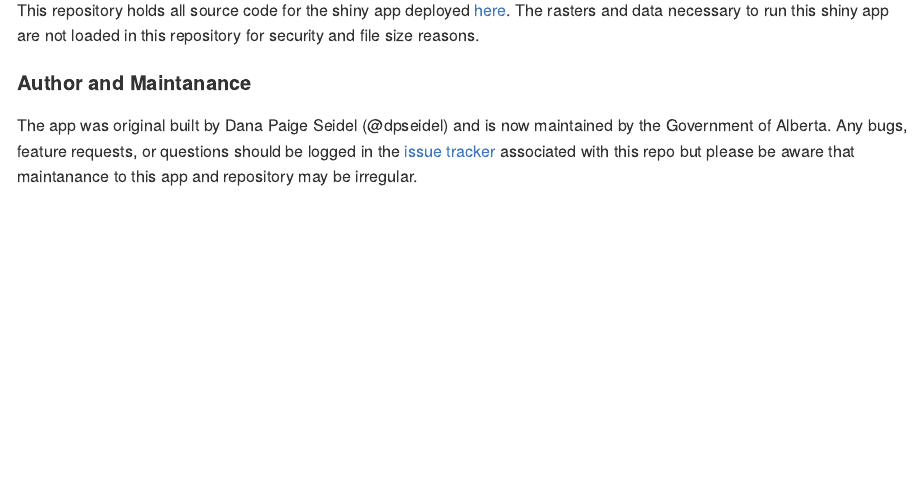
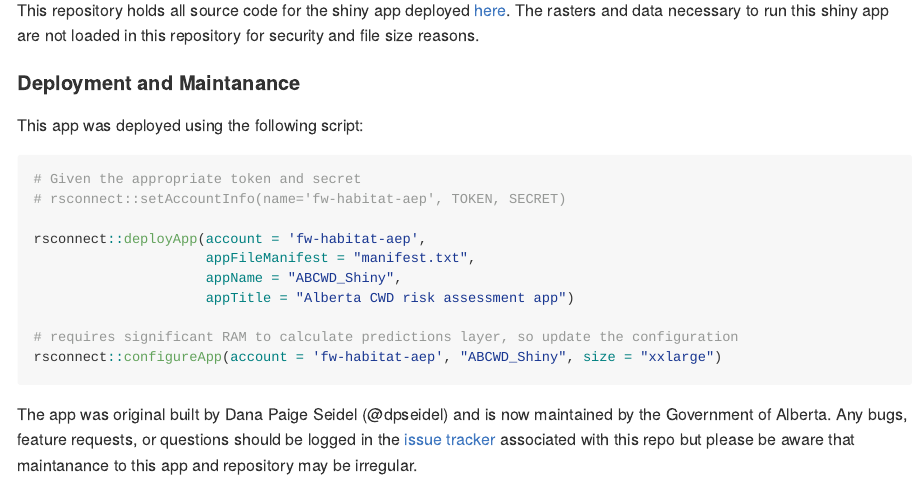
Before and after one commit to dpseidel/ABCWD_Shiny, an R Markdown document (README.Rmd): the page in a window 1100 px wide, from 200 px down. The pictures show the output file README.md that the author committed with the source, drawn offline in the style of GitHub.

Commit message:
ReadMe edits to reflect deployment

````diff
--- a/README.Rmd
+++ b/README.Rmd
@@ -13,7 +13,22 @@
 The rasters and data necessary to run this shiny app are
 not loaded in this repository for security and file size reasons.
 
-#### Author and Maintanance
+#### Deployment and Maintanance
+
+This app was deployed using the following script:
+
+```{r, eval = FALSE}
+# Given the appropriate token and secret
+# rsconnect::setAccountInfo(name='fw-habitat-aep', TOKEN, SECRET)
+
+rsconnect::deployApp(account = 'fw-habitat-aep',
+                     appFileManifest = "manifest.txt",
+                     appName = "ABCWD_Shiny",
+                     appTitle = "Alberta CWD risk assessment app")
+
+# requires significant RAM to calculate predictions layer, so update the configuration
+rsconnect::configureApp(account = 'fw-habitat-aep', "ABCWD_Shiny", size = "xxlarge")
+```
 
 The app was original built by Dana Paige Seidel (@dpseidel) and
 is now maintained by the Government of Alberta. Any bugs, feature requests, or
--- /dev/null
+++ b/manifest.txt
@@ -0,0 +1,5 @@
+server.r
+ui.r
+data/
+report.Rmd
+App-variables.csv
````
Also changed, not shown: README.md, 1 other file.
